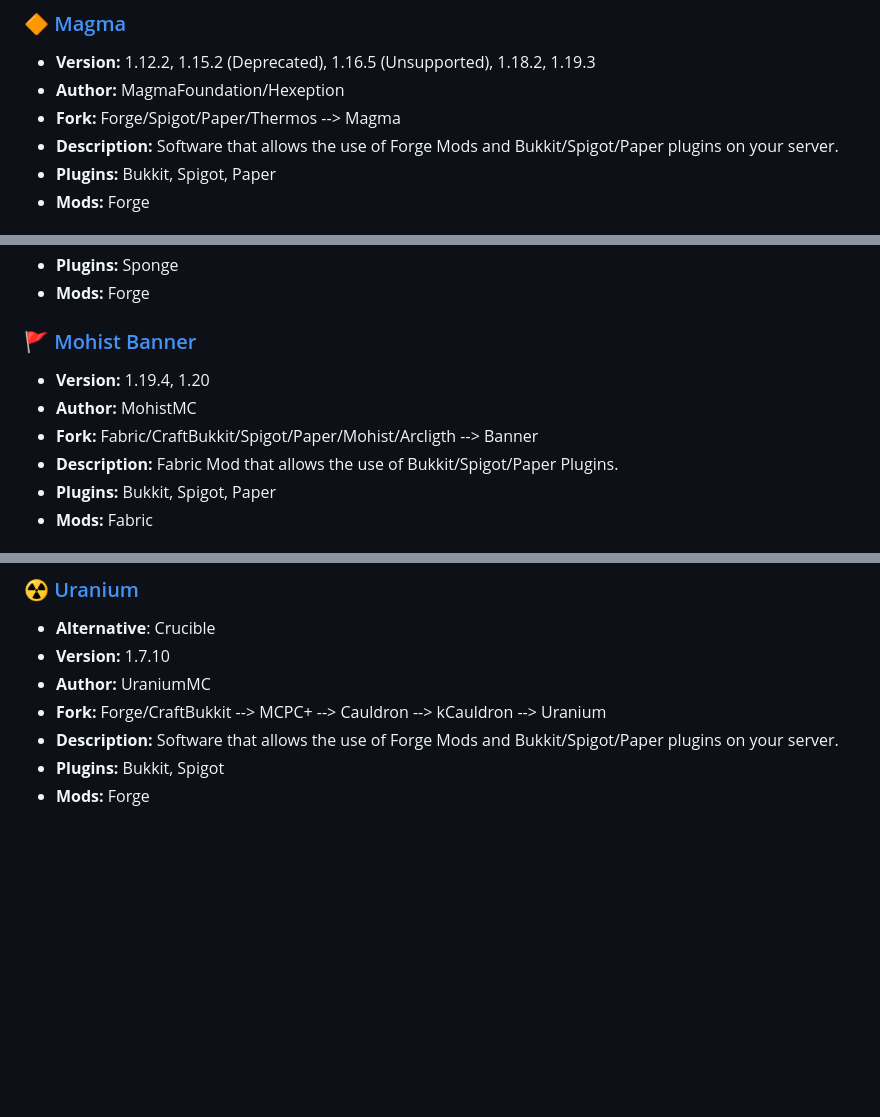
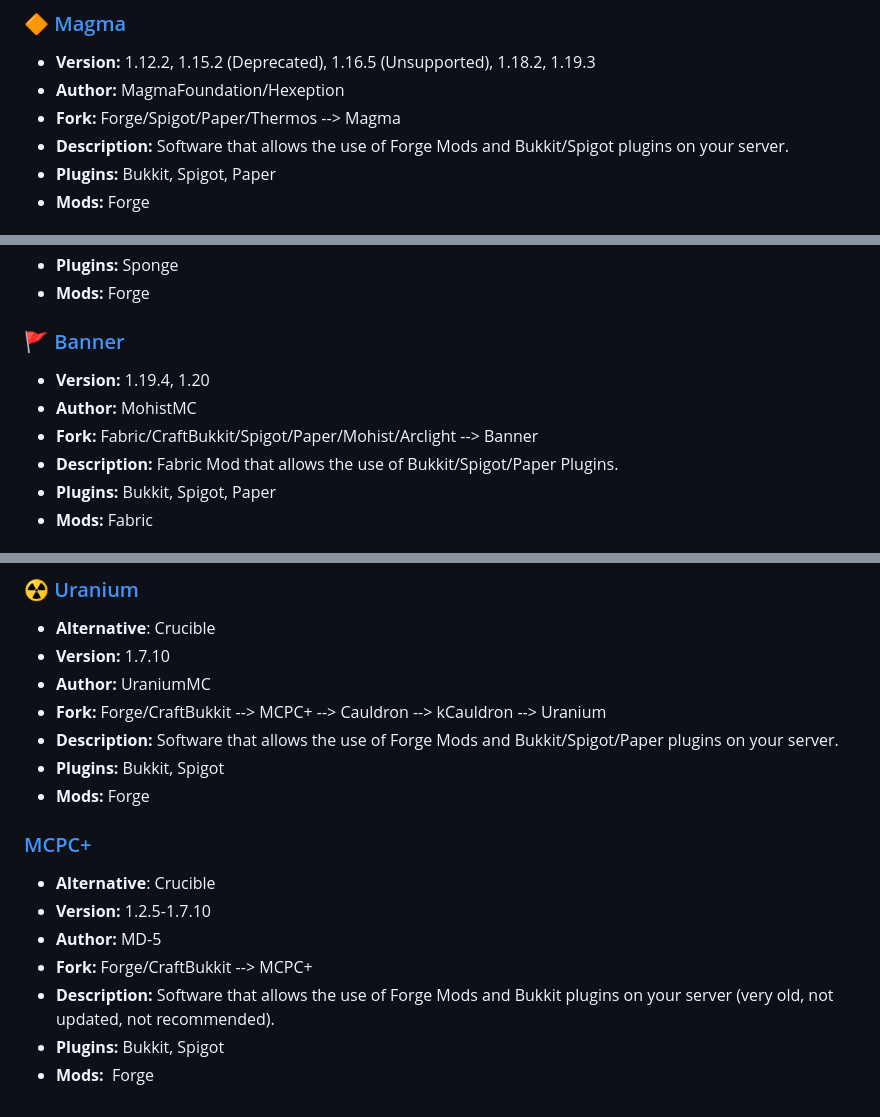
Before and after one commit to LeStegii/server-software, a Markdown page: java/MODS+PLUGINS.md, 3 parts joined by grey strips. Rendered like a GitHub page; blank space fills up the shorter version.

Commit message:
Update MODS+PLUGINS.md
GREAT UPDATE

```diff
--- a/java/MODS+PLUGINS.md
+++ b/java/MODS+PLUGINS.md
@@ -9,7 +9,7 @@ This list contains Minecraft Java mods/plugins server softwares.
 - **Version:** 1.12.2, 1.15.2 (Deprecated), 1.16.5 (Unsupported), 1.18.2, 1.19.3
 - **Author:** MagmaFoundation/Hexeption
 - **Fork:** Forge/Spigot/Paper/Thermos --> Magma
-- **Description:** Software that allows the use of Forge Mods and Bukkit/Spigot/Paper plugins on your server.
+- **Description:** Software that allows the use of Forge Mods and Bukkit/Spigot plugins on your server.
 - **Plugins:** Bukkit, Spigot, Paper
 - **Mods:** Forge
 
@@ -45,10 +45,10 @@ This list contains Minecraft Java mods/plugins server softwares.
 - **Plugins:** Sponge
 - **Mods:** Forge
 
-### [🚩 Mohist Banner](https://github.com/MohistMC/Banner)
+### [🚩 Banner](https://github.com/MohistMC/Banner)
 - **Version:** 1.19.4, 1.20
 - **Author:** MohistMC
-- **Fork:** Fabric/CraftBukkit/Spigot/Paper/Mohist/Arcligth --> Banner
+- **Fork:** Fabric/CraftBukkit/Spigot/Paper/Mohist/Arclight --> Banner
 - **Description:** Fabric Mod that allows the use of Bukkit/Spigot/Paper Plugins.
 - **Plugins:** Bukkit, Spigot, Paper
 - **Mods:** Fabric
@@ -178,3 +179,12 @@ This list contains Minecraft Java mods/plugins server softwares.
 - **Description:** Software that allows the use of Forge Mods and Bukkit/Spigot/Paper plugins on your server.
 - **Plugins:** Bukkit, Spigot
 - **Mods:** Forge
+
+### [MCPC+](http://rk2xq6ujanjskx7o2hs5kqfljhdzycn7pfffnwjonunj6woqzpicnpqd.onion)
+- **Alternative**: Crucible
+- **Version:** 1.2.5-1.7.10
+- **Author:** MD-5
+- **Fork:** Forge/CraftBukkit --> MCPC+
+- **Description:** Software that allows the use of Forge Mods and Bukkit plugins on your server (very old, not updated, not recommended).
+- **Plugins:** Bukkit, Spigot
+- **Mods:** ️ Forge
```
Also changed, not shown: other parts of java/MODS+PLUGINS.md (+2 -1 lines).
